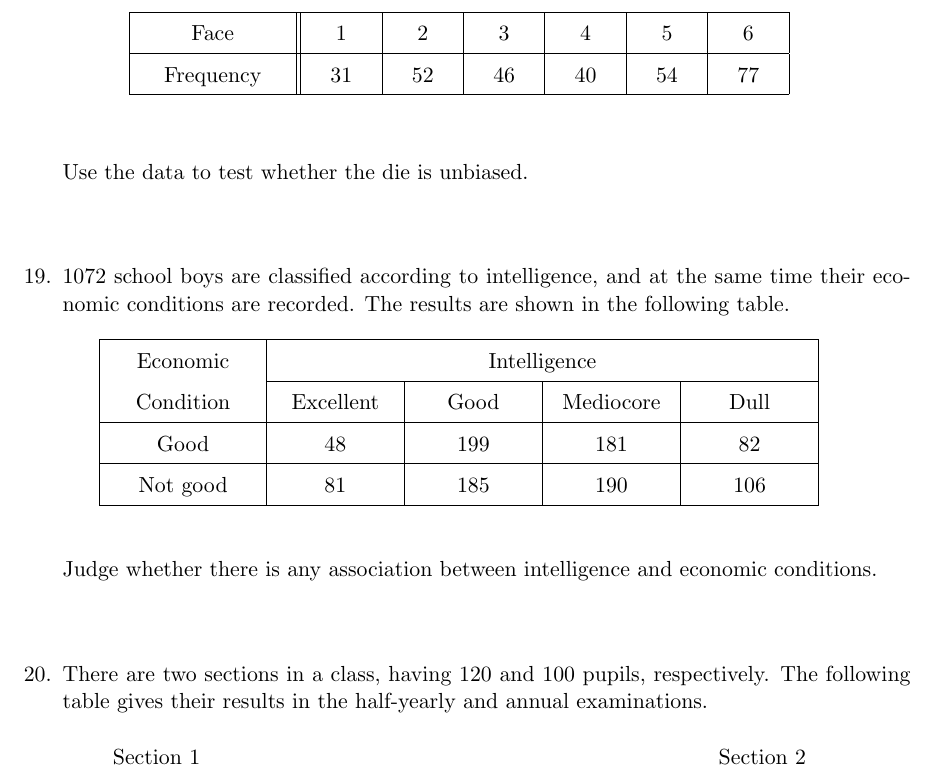
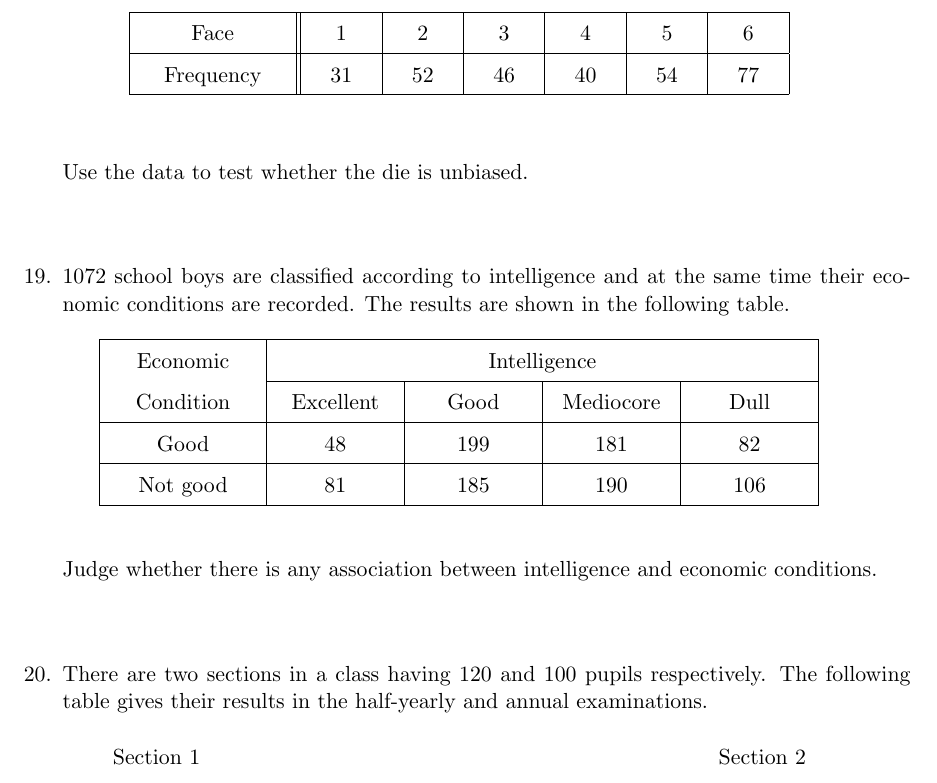
Before and after one commit to sakunisgithub/LaTeX, a LaTeX document (College Practical Sem 5/CC11 Practical/cc11_practical.tex): part of page 8 of 8, cut so that both start at the same text. Compiled offline with pdfLaTeX.

Commit message:
little changes

```diff
--- a/College Practical Sem 5/CC11 Practical/cc11_practical.tex
+++ b/College Practical Sem 5/CC11 Practical/cc11_practical.tex
@@ -506,7 +506,7 @@ coefficient $\rho$.
 
 
 %19
-	\item 1072 school boys are classified according to intelligence, and at the same time their economic conditions are recorded. The results are shown in the following table.
+	\item 1072 school boys are classified according to intelligence and at the same time their economic conditions are recorded. The results are shown in the following table.
 
 	\begin{table}[!htbp]
 	\def\arraystretch{1.5}
@@ -549,7 +549,7 @@ coefficient $\rho$.
 
 
 %20
-	\item There are two sections in a class, having 120 and 100 pupils, respectively. The following table gives their results in the half-yearly and annual examinations.
+	\item There are two sections in a class having 120 and 100 pupils respectively. The following table gives their results in the half-yearly and annual examinations.
 
 	\begin{table}[!htbp]
 	\def\arraystretch{1.5}
```
Also changed, not shown: College Practical Sem 5/CC11 Practical/cc11_practical.pdf, 3 other files.
